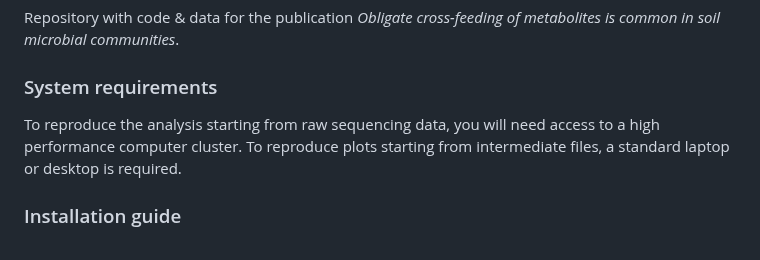
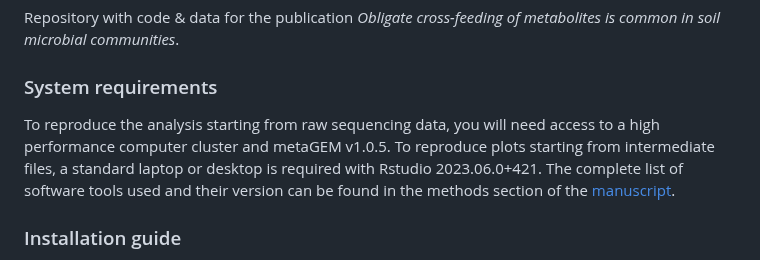
Before and after one commit to franciscozorrilla/soil_auxo, a Markdown page: README.md, the part around the change. Rendered like a GitHub page.

```diff
--- a/README.md
+++ b/README.md
@@ -4,7 +4,7 @@ Repository with code & data for the publication *Obligate cross-feeding of metab
 
 ### System requirements
 
-To reproduce the analysis starting from raw sequencing data, you will need access to a high performance computer cluster. To reproduce plots starting from intermediate files, a standard laptop or desktop is required.
+To reproduce the analysis starting from raw sequencing data, you will need access to a high performance computer cluster and metaGEM v1.0.5. To reproduce plots starting from intermediate files, a standard laptop or desktop is required with Rstudio 2023.06.0+421. The complete list of software tools used and their version can be found in the methods section of the [manuscript](https://www.biorxiv.org/content/10.1101/2025.01.29.635426v1.full).
 
 ### Installation guide
 
```
